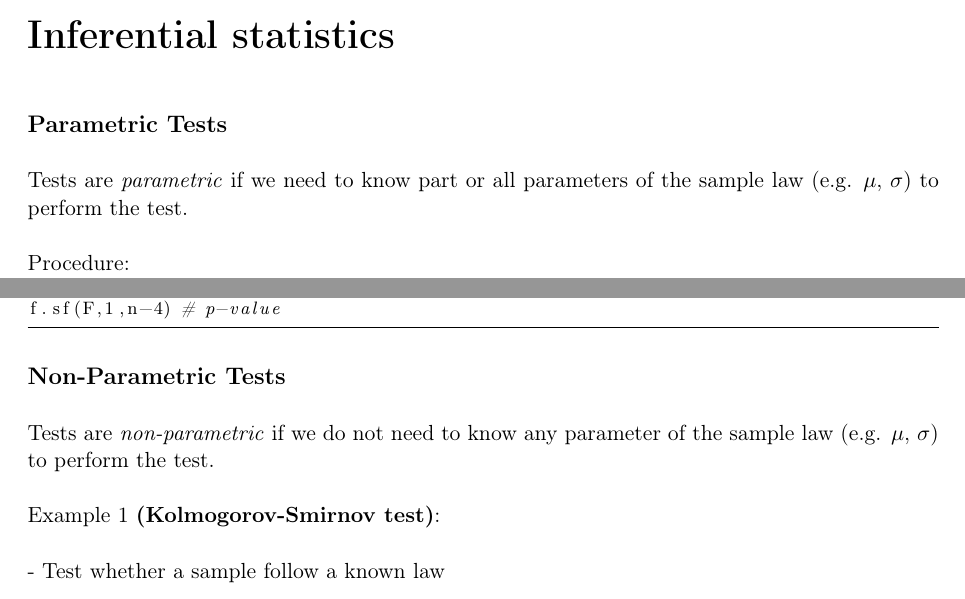
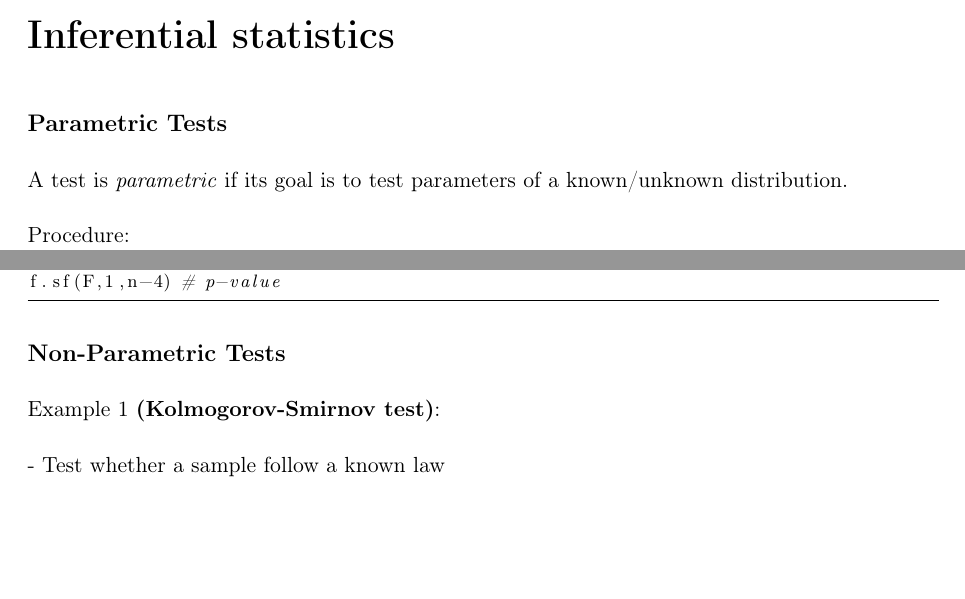
Before and after one commit to savoga/maths-for-data-science, a LaTeX document (Stats/Stats_GS_Tex.tex, which reads Stats/Non_Parametric_Tests.tex, Stats/Parametric_Tests.tex): two parts of pages 7 and 12 of 19, joined at a grey line, cut so that both start at the same text, the shorter picture padded with empty space. Compiled offline with pdfLaTeX.

Commit message:
correct parametric tests definition

```diff
--- a/Stats/Non_Parametric_Tests.tex
+++ b/Stats/Non_Parametric_Tests.tex
@@ -1,8 +1,4 @@
 {\fontsize{12pt}{22pt} \textbf{Non-Parametric Tests}\par}
-
-\vspace{5mm}
-
-Tests are \textit{non-parametric} if we do not need to know any parameter of the sample law (e.g. $\mu$, $\sigma$) to perform the test.
 
 \vspace{5mm}
 
--- a/Stats/Parametric_Tests.tex
+++ b/Stats/Parametric_Tests.tex
@@ -2,7 +2,7 @@
 
 \vspace{5mm}
 
-Tests are \textit{parametric} if we need to know part or all parameters of the sample law (e.g. $\mu$, $\sigma$) to perform the test.
+A test is \textit{parametric} if its goal is to test parameters of a known/unknown distribution.
 
 \vspace{5mm}
 
```
Also changed, not shown: Stats/Stats_GS_Tex.pdf.
